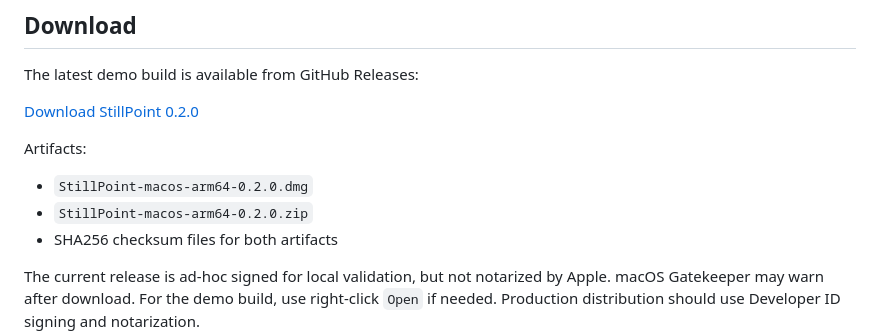
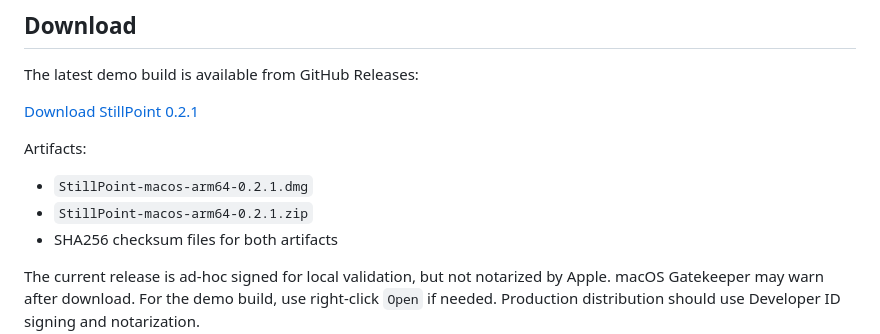
Before and after one commit to chang-xinhai/StillPoint, a Markdown page: README.md, the part around one of its changes. Rendered like a GitHub page.

Commit message:
docs: update v0.2.1 download links

```diff
--- a/README.md
+++ b/README.md
@@ -47,12 +47,12 @@ Protect the pause before the feed.
 
 The latest demo build is available from GitHub Releases:
 
-[Download StillPoint 0.2.0](https://github.com/chang-xinhai/StillPoint/releases/tag/v0.2.0)
+[Download StillPoint 0.2.1](https://github.com/chang-xinhai/StillPoint/releases/tag/v0.2.1)
 
 Artifacts:
 
-- `StillPoint-macos-arm64-0.2.0.dmg`
-- `StillPoint-macos-arm64-0.2.0.zip`
+- `StillPoint-macos-arm64-0.2.1.dmg`
+- `StillPoint-macos-arm64-0.2.1.zip`
 - SHA256 checksum files for both artifacts
 
 The current release is ad-hoc signed for local validation, but not notarized by
```
Also changed, not shown: other parts of README.md (+1 -1 lines).
